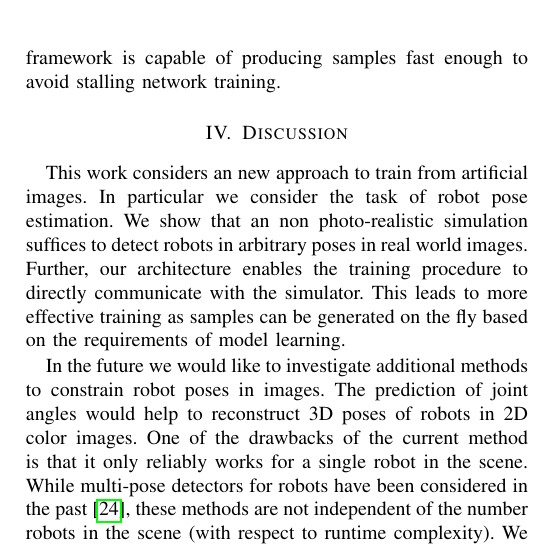
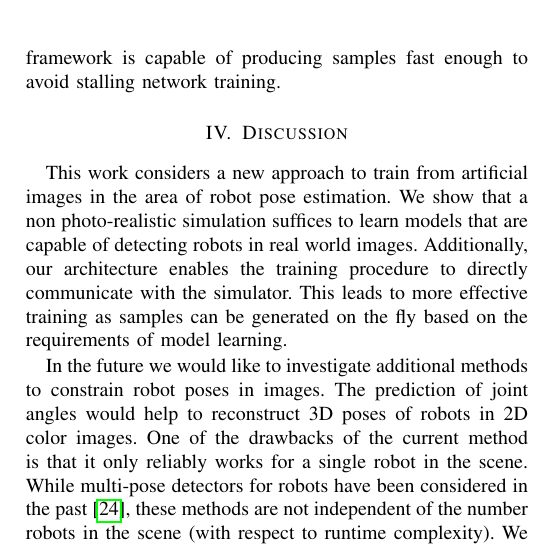
Before and after one commit to cheind/pytorch-blender, a LaTeX paper (indin2019/pytorch-blender.tex): part of one column of page 5 of 6, cut so that both start at the same text. Compiled offline with pdfLaTeX.

Commit message:
conclusion updates

```diff
--- a/indin2019/pytorch-blender.tex
+++ b/indin2019/pytorch-blender.tex
@@ -239,7 +239,7 @@ In this paper we propose to train solely on non-photorealistic artificial genera
     \end{table}
 
 \section{Discussion}
-This work considers an new approach to train from artificial images. In particular we consider the task of robot pose estimation. We show that an non photo-realistic simulation suffices to detect robots in arbitrary poses in real world images. Further, our architecture enables the training procedure to directly communicate with the simulator. This leads to more effective training as samples can be generated on the fly based on the requirements of model learning.
+This work considers a new approach to train from artificial images in the area of robot pose estimation. We show that a non photo-realistic simulation suffices to learn models that are capable of detecting robots in real world images. Additionally, our architecture enables the training procedure to directly communicate with the simulator. This leads to more effective training as samples can be generated on the fly based on the requirements of model learning.
 
 In the future we would like to investigate additional methods to constrain robot poses in images. The prediction of joint angles would help to reconstruct 3D poses of robots in 2D color images. One of the drawbacks of the current method is that it only reliably works for a single robot in the scene. While multi-pose detectors for robots have been considered in the past \cite{cheind2019disp}, these methods are not independent of the number robots in the scene (with respect to runtime complexity). We therefore see the need for more research in this direction, paving the way to real-time pose detection in the wild.
 
```
